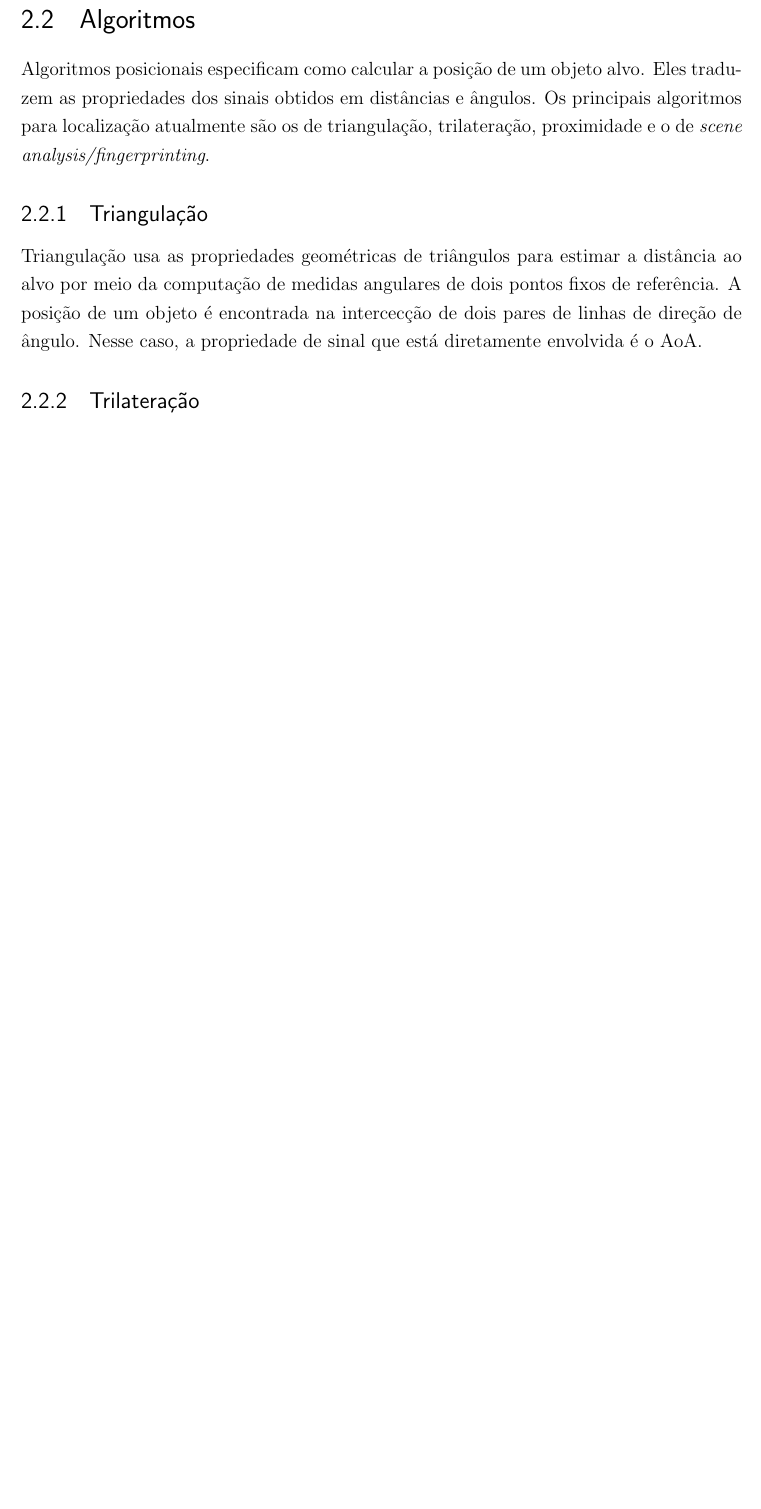
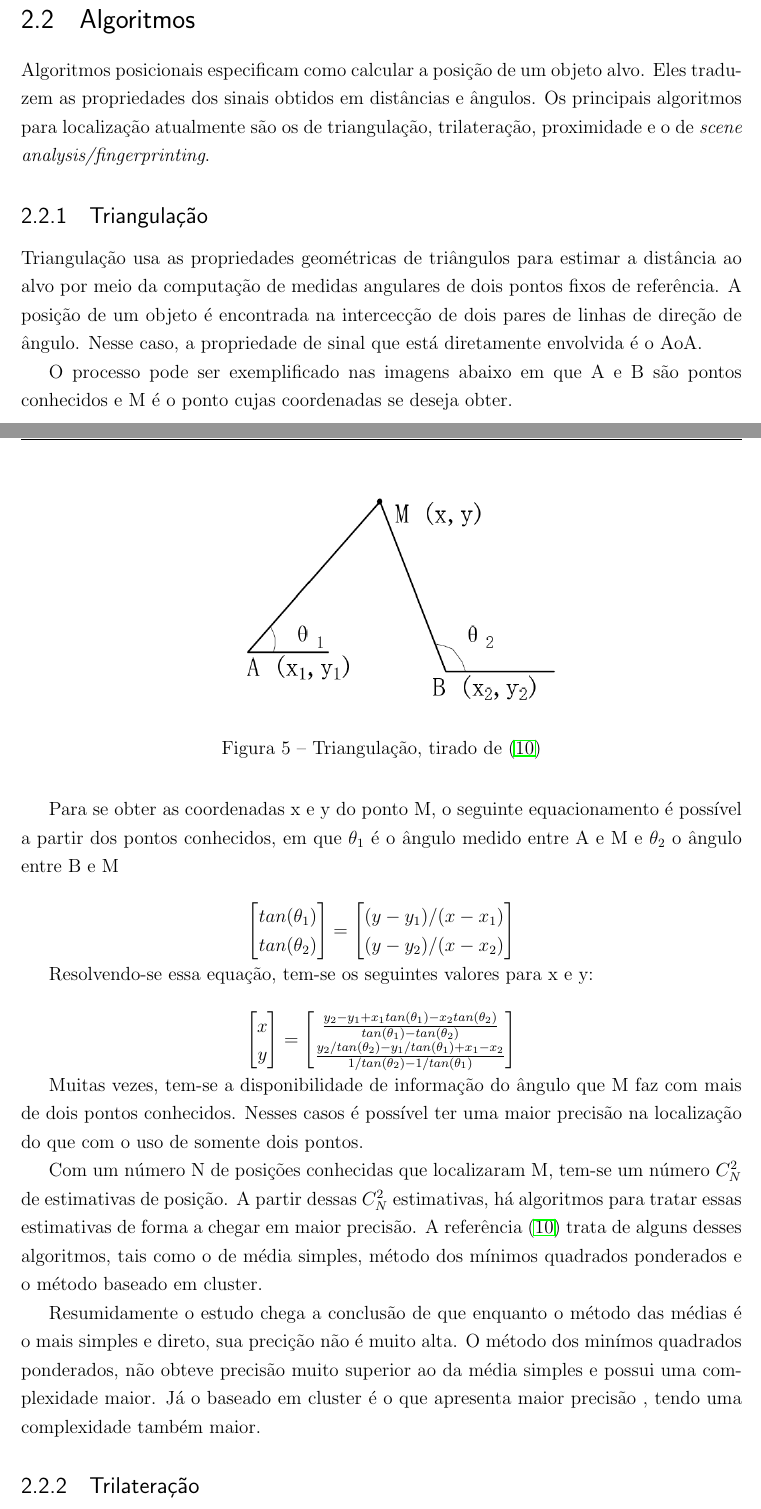
Before and after one commit to smartwms/docs, a LaTeX thesis (Monografia/main.tex, which reads Monografia/estadodaarte.tex): part of page 15 of 43 before the commit and two parts of pages 15 and 16 of 45 after it, the two joined at a grey line, cut so that both start at the same text, the shorter picture padded with empty space. Compiled offline with pdfLaTeX.

Commit message:
Improove Triangulacao subsection

```diff
--- a/Monografia/estadodaarte.tex
+++ b/Monografia/estadodaarte.tex
@@ -68,6 +68,47 @@ Algoritmos posicionais especificam como calcular a posição de um objeto alvo.
 Triangulação usa as propriedades geométricas de triângulos para estimar a distância ao alvo por meio da computação de medidas angulares de dois pontos fixos de referência.
 A posição de um objeto é encontrada na intercecção de dois pares de linhas de direção de ângulo.
 Nesse caso, a propriedade de sinal que está diretamente envolvida é o AoA.
+
+O processo pode ser exemplificado nas imagens abaixo em que A e B são pontos conhecidos e M é o ponto cujas coordenadas se deseja obter.
+
+\begin{figure}[H]
+	\centering
+	\includegraphics[scale = 0.7]{images/triangulacao.png}
+	\caption{Triangulação, tirado de \cite{procd1}}
+	\label{fig:triangulacao.png}
+\end{figure}
+
+Para se obter as coordenadas x e y do ponto M, o seguinte equacionamento  é possível a partir dos pontos conhecidos, em que \( \theta_1 \) é o ângulo medido entre A e M e \( \theta_2 \) o ângulo entre B e M
+
+\begin{equation*}
+	\begin{bmatrix}
+		tan (\theta_1) \\
+		tan (\theta_2)
+	\end{bmatrix} =
+	\begin{bmatrix}
+		(y - y_1)/(x - x_1)   \\
+		(y - y_2)/(x - x_2)
+	\end{bmatrix}
+\end{equation*}
+
+Resolvendo-se essa equação, tem-se os seguintes valores para x e y:
+
+\begin{equation*}
+	\begin{bmatrix}
+		x \\
+		y
+	\end{bmatrix} =
+	\begin{bmatrix}
+		\frac{y_2 - y_1 + x_1 tan (\theta_1) - x_2 tan (\theta_2)}{tan (\theta_1) - tan (\theta_2)}   \\
+		\frac{y_2/tan (\theta_2) - y_1/tan (\theta_1) + x_1 - x_2}{1/tan (\theta_2) - 1/tan (\theta_1)}
+	\end{bmatrix}
+\end{equation*}
+
+Muitas vezes, tem-se a disponibilidade de informação do ângulo que M faz com mais de dois pontos conhecidos.  Nesses casos é possível ter uma maior precisão na localização do que com o uso de somente dois pontos.
+
+Com um número N de posições conhecidas que localizaram M, tem-se um número \( C_{N}^2  \) de estimativas de posição. A partir dessas \( C_{N}^2  \) estimativas, há algoritmos para tratar essas estimativas de forma a chegar em maior precisão. A referência \cite{procd1} trata de alguns desses algoritmos, tais como o de média simples, método dos mínimos quadrados ponderados e o método baseado em cluster.
+
+Resumidamente o estudo chega a conclusão de que enquanto o método das médias é o mais simples e direto, sua precição não é muito alta. O método dos minímos quadrados ponderados, não obteve precisão muito superior ao da média simples e possui uma complexidade maior. Já o baseado em cluster é o que apresenta maior precisão , tendo uma complexidade também maior.
 
 \subsection{Trilateração}
 \label{sec:trilateracao}
```
Also changed, not shown: Monografia/bibliografia.bib (+27 -0 lines), Monografia/images/triangulacao.png (added).
